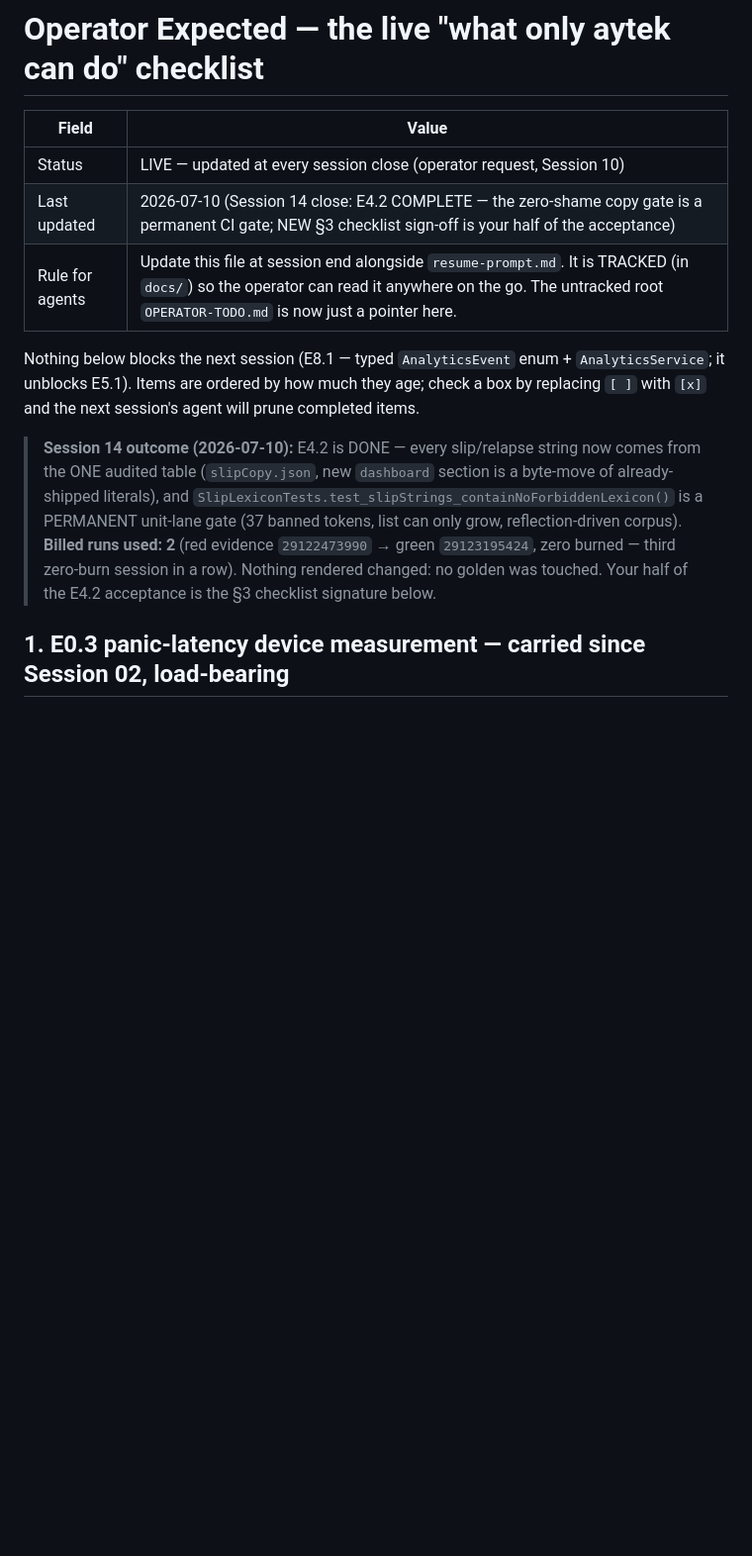
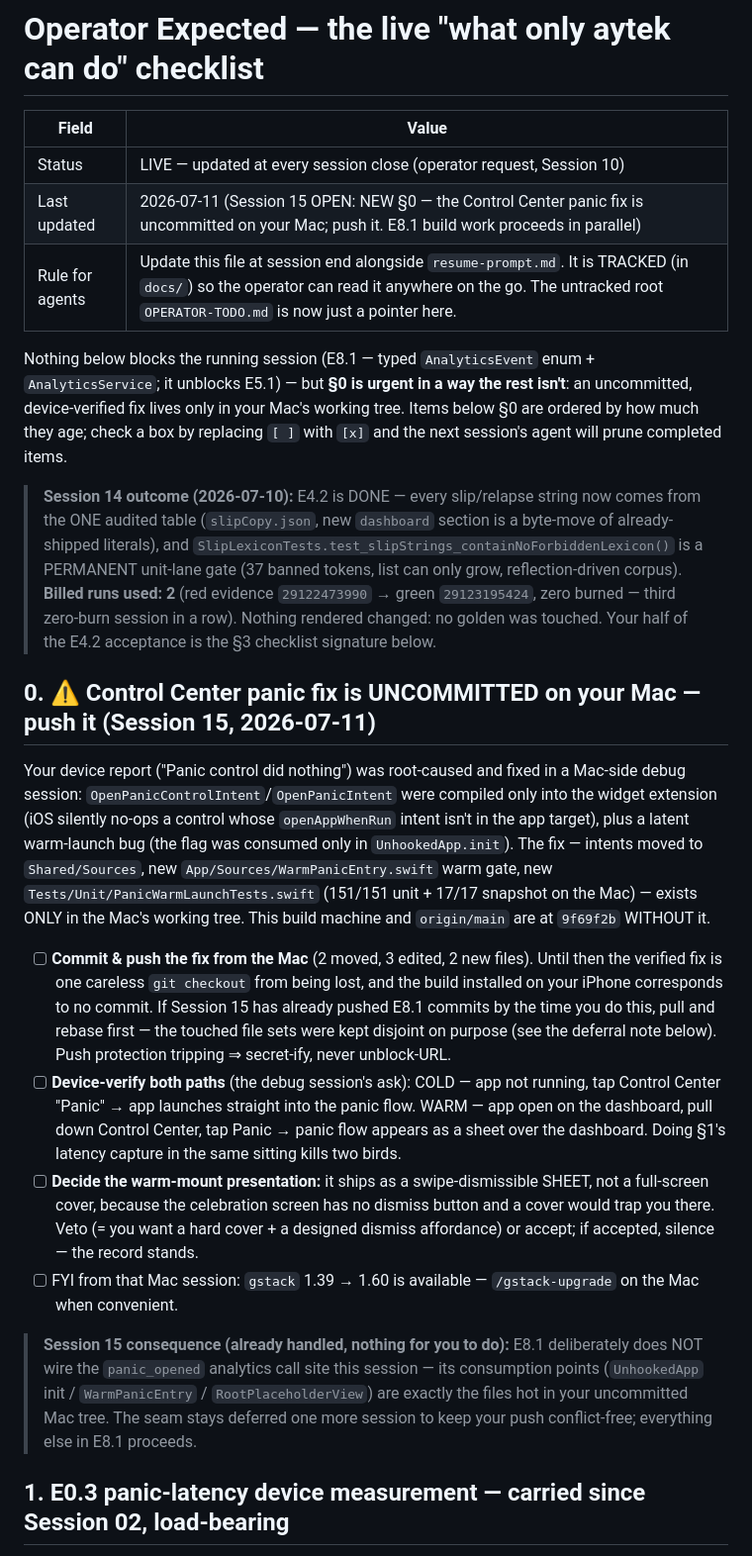
Before and after one commit to aytekXR/unhooked-quit-widget, a Markdown page: docs/operator-expected.md, the part around the change. Shown at 99% size. Rendered like a GitHub page; blank space fills up the shorter version.

Commit message:
docs: Session 15 open — operator-expected §0 (Control Center panic fix UNCOMMITTED on the Mac: push it, device-verify cold+warm, sheet-vs-cover decision) + in-progress ledger entry; panic_opened wiring deferred to keep the operator's push conflict-free [skip ci]
Co-Authored-By: Claude Fable 5 <noreply@anthropic.com>

```diff
--- a/docs/operator-expected.md
+++ b/docs/operator-expected.md
@@ -3,13 +3,14 @@
 | Field | Value |
 |---|---|
 | Status | LIVE — updated at every session close (operator request, Session 10) |
-| Last updated | 2026-07-10 (Session 14 close: E4.2 COMPLETE — the zero-shame copy gate is a permanent CI gate; NEW §3 checklist sign-off is your half of the acceptance) |
+| Last updated | 2026-07-11 (Session 15 OPEN: NEW §0 — the Control Center panic fix is uncommitted on your Mac; push it. E8.1 build work proceeds in parallel) |
 | Rule for agents | Update this file at session end alongside `resume-prompt.md`. It is TRACKED (in `docs/`) so the operator can read it anywhere on the go. The untracked root `OPERATOR-TODO.md` is now just a pointer here. |
 
-Nothing below blocks the next session (E8.1 — typed `AnalyticsEvent` enum +
-`AnalyticsService`; it unblocks E5.1). Items are ordered by how much they age;
-check a box by replacing `[ ]` with `[x]` and the next session's agent will prune
-completed items.
+Nothing below blocks the running session (E8.1 — typed `AnalyticsEvent` enum +
+`AnalyticsService`; it unblocks E5.1) — but **§0 is urgent in a way the rest
+isn't**: an uncommitted, device-verified fix lives only in your Mac's working
+tree. Items below §0 are ordered by how much they age; check a box by replacing
+`[ ]` with `[x]` and the next session's agent will prune completed items.
 
 > **Session 14 outcome (2026-07-10):** E4.2 is DONE — every slip/relapse string now
 > comes from the ONE audited table (`slipCopy.json`, new `dashboard` section is a
@@ -19,6 +20,45 @@ completed items.
 > **Billed runs used: 2** (red evidence `29122473990` → green `29123195424`, zero
 > burned — third zero-burn session in a row). Nothing rendered changed: no golden
 > was touched. Your half of the E4.2 acceptance is the §3 checklist signature below.
+
+## 0. ⚠️ Control Center panic fix is UNCOMMITTED on your Mac — push it (Session 15, 2026-07-11)
+
+Your device report ("Panic control did nothing") was root-caused and fixed in a
+Mac-side debug session: `OpenPanicControlIntent`/`OpenPanicIntent` were compiled
+only into the widget extension (iOS silently no-ops a control whose
+`openAppWhenRun` intent isn't in the app target), plus a latent warm-launch bug
+(the flag was consumed only in `UnhookedApp.init`). The fix — intents moved to
+`Shared/Sources`, new `App/Sources/WarmPanicEntry.swift` warm gate, new
+`Tests/Unit/PanicWarmLaunchTests.swift` (151/151 unit + 17/17 snapshot on the
+Mac) — exists ONLY in the Mac's working tree. This build machine and
+`origin/main` are at `9f69f2b` WITHOUT it.
+
+- [ ] **Commit & push the fix from the Mac** (2 moved, 3 edited, 2 new files).
+      Until then the verified fix is one careless `git checkout` from being lost,
+      and the build installed on your iPhone corresponds to no commit. If
+      Session 15 has already pushed E8.1 commits by the time you do this, pull
+      and rebase first — the touched file sets were kept disjoint on purpose
+      (see the deferral note below). Push protection tripping ⇒ secret-ify,
+      never unblock-URL.
+- [ ] **Device-verify both paths** (the debug session's ask): COLD — app not
+      running, tap Control Center "Panic" → app launches straight into the
+      panic flow. WARM — app open on the dashboard, pull down Control Center,
+      tap Panic → panic flow appears as a sheet over the dashboard. Doing §1's
+      latency capture in the same sitting kills two birds.
+- [ ] **Decide the warm-mount presentation:** it ships as a swipe-dismissible
+      SHEET, not a full-screen cover, because the celebration screen has no
+      dismiss button and a cover would trap you there. Veto (= you want a hard
+      cover + a designed dismiss affordance) or accept; if accepted, silence —
+      the record stands.
+- [ ] FYI from that Mac session: `gstack` 1.39 → 1.60 is available —
+      `/gstack-upgrade` on the Mac when convenient.
+
+> **Session 15 consequence (already handled, nothing for you to do):** E8.1
+> deliberately does NOT wire the `panic_opened` analytics call site this
+> session — its consumption points (`UnhookedApp` init / `WarmPanicEntry` /
+> `RootPlaceholderView`) are exactly the files hot in your uncommitted Mac
+> tree. The seam stays deferred one more session to keep your push
+> conflict-free; everything else in E8.1 proceeds.
 
 ## 1. E0.3 panic-latency device measurement — carried since Session 02, load-bearing
 
```
Also changed, not shown: docs/past-prompts.md (+28 -0 lines).
